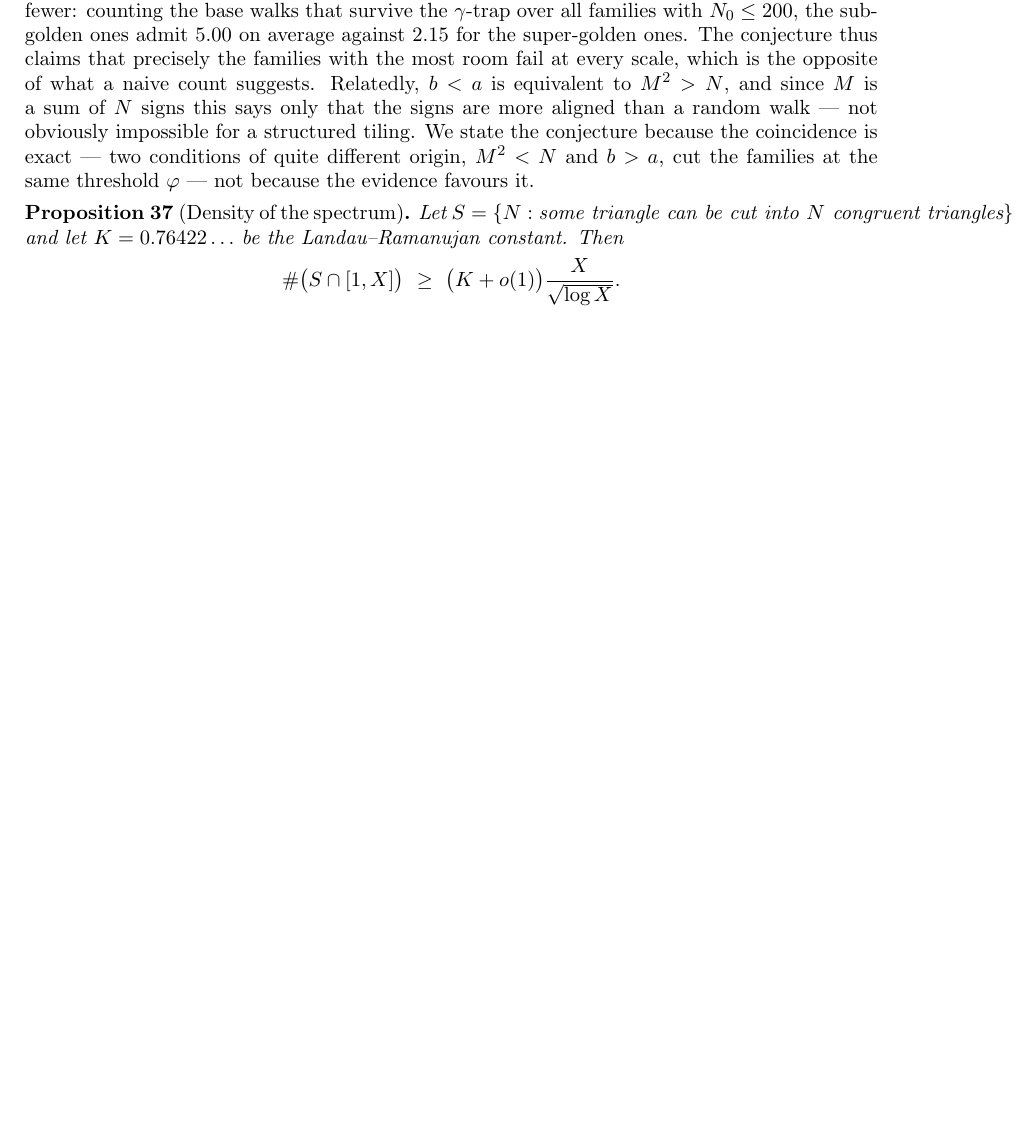
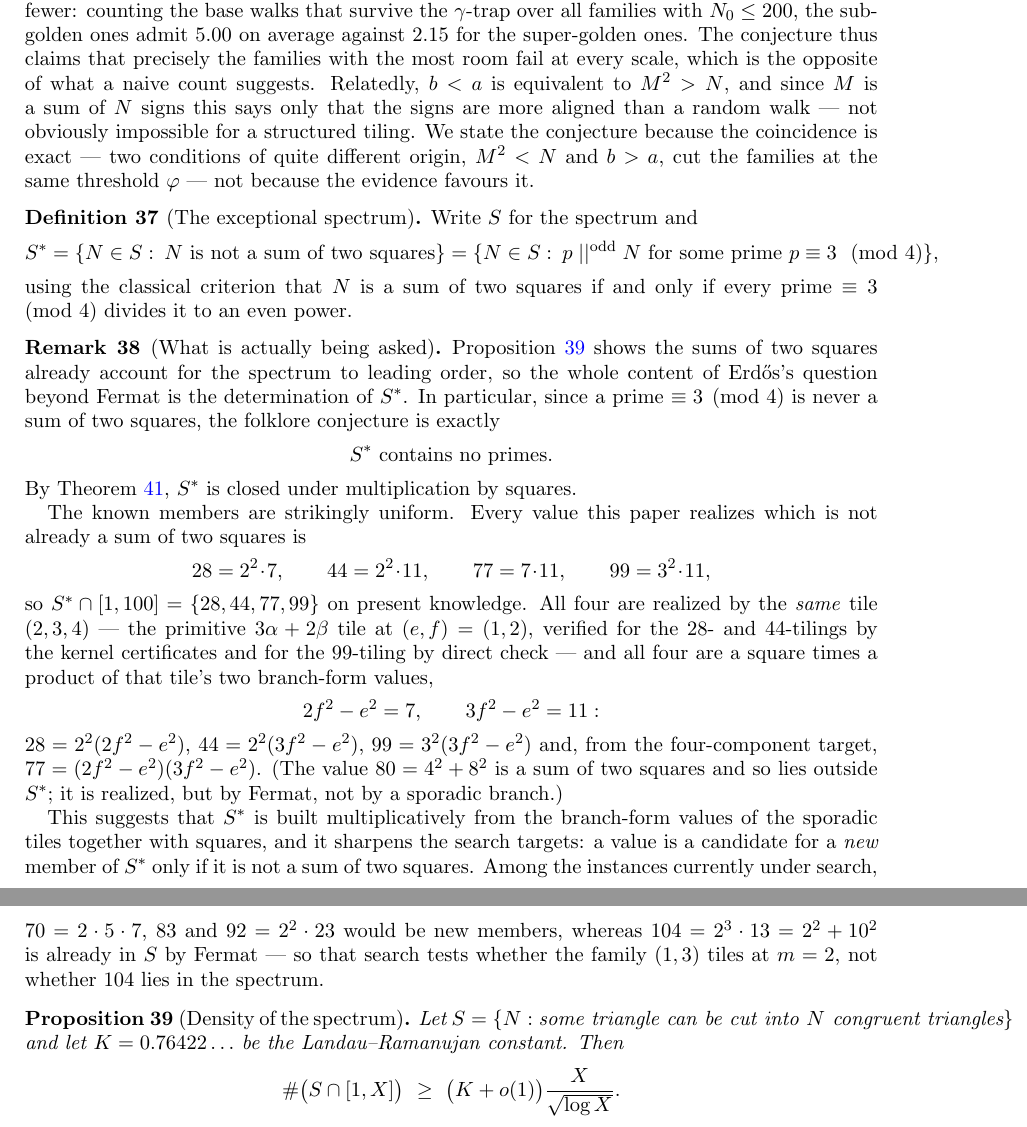
Before and after one commit to ElVec1o/erdos_634_proof, a LaTeX paper (paper/erdos-634.tex): part of page 18 of 31 before the commit and two parts of pages 18 and 19 of 32 after it, the two joined at a grey line, cut so that both start at the same text, the shorter picture padded with empty space. Compiled offline with pdfLaTeX.

Commit message:
The exceptional spectrum: what #634 is actually asking, and one tile generates all of it so far
New def:exc and rem:exc, following the density proposition. Having established that the sums of two
squares carry the spectrum to leading order, the right object to name is what is left.

DEFINITION. S* = { N in S : N is not a sum of two squares }, equivalently the N in S divisible by
some prime = 3 mod 4 to an odd power. The whole content of Erdos #634 beyond Fermat is the
determination of S*. Since a prime = 3 mod 4 is never a sum of two squares, the folklore conjecture is
exactly: S* CONTAINS NO PRIMES. By the scaling ladder S* is closed under multiplication by squares.

THE OBSERVATION. Every value this paper realizes that is not already a sum of two squares is
    28 = 2^2*7,   44 = 2^2*11,   77 = 7*11,   99 = 3^2*11,
so S* cap [1,100] = {28, 44, 77, 99} on present knowledge. All four are realized by the SAME TILE
(2,3,4) -- the primitive 3a+2b tile at (e,f)=(1,2). Verified: the 28- and 44-tilings by the zero-axiom
kernel certificates (the 28 certificate's edge-squares are 4, 9, 16, i.e. the tile (2,3,4), checked
here), and the 99-tiling directly. And all four are a square times a product of that tile's two
branch-form values,
    2f^2 - e^2 = 7      and      3f^2 - e^2 = 11 :
    28 = 2^2*(2f^2-e^2),  44 = 2^2*(3f^2-e^2),  99 = 3^2*(3f^2-e^2),
    77 = (2f^2-e^2)(3f^2-e^2)   [the four-component target at k=1].
So the entire known exceptional spectrum is generated multiplicatively by {7, 11} and squares, and 7
and 11 are precisely the two branch-forms of a single tile. This suggests S* is built from the
branch-form values of the sporadic tiles together with squares.

IT ALSO SHARPENS THE SEARCH TARGETS. A value can be a NEW member of S* only if it is not a sum of two
squares. Of the instances currently under search: 70 = 2*5*7, 83 and 92 = 2^2*23 would be new members;
but 104 = 2^3*13 = 2^2 + 10^2 IS a sum of two squares and therefore already lies in S by Fermat -- so
that search tests whether the family (1,3) tiles at m=2, not whether 104 is in the spectrum. Recorded,
since the previous release described N=104 as a test of realizability in general.

Note 80 = 4^2 + 8^2 is likewise a sum of two squares: realized, but by Fermat rather than by any
sporadic branch, so it lies outside S*. Paper 32 pages.

```diff
--- a/paper/erdos-634.tex
+++ b/paper/erdos-634.tex
@@ -13,6 +13,7 @@
 \theoremstyle{definition}
 \newtheorem{remark}[theorem]{Remark}
 \newtheorem{conjecture}[theorem]{Conjecture}
+\newtheorem{definition}[theorem]{Definition}
 
 \newcommand{\R}{\mathbb{R}}
 \newcommand{\Z}{\mathbb{Z}}
@@ -1159,6 +1160,50 @@ signs this says only that the signs are more aligned than a random walk --- not
 for a structured tiling. We state the conjecture because the coincidence is exact --- two conditions
 of quite different origin, $M^2<N$ and $b>a$, cut the families at the same threshold $\varphi$ --- not
 because the evidence favours it.
+\end{remark}
+
+\begin{definition}[The exceptional spectrum]\label{def:exc}
+Write $S$ for the spectrum and
+\[
+S^\ast=\{N\in S:\ N\text{ is not a sum of two squares}\}
+=\{N\in S:\ p\mid\mid^{\text{odd}} N\text{ for some prime }p\equiv3\!\!\pmod4\},
+\]
+using the classical criterion that $N$ is a sum of two squares if and only if every prime
+$\equiv3\pmod4$ divides it to an even power.
+\end{definition}
+
+\begin{remark}[What is actually being asked]\label{rem:exc}
+Proposition~\ref{prop:density} shows the sums of two squares already account for the spectrum to
+leading order, so the whole content of Erd\H os's question beyond Fermat is the determination of
+$S^\ast$. In particular, since a prime $\equiv3\pmod4$ is never a sum of two squares, the folklore
+conjecture is exactly
+\[
+S^\ast\ \text{contains no primes.}
+\]
+By Theorem~\ref{thm:ladder}, $S^\ast$ is closed under multiplication by squares.
+
+The known members are strikingly uniform. Every value this paper realizes which is not already a sum
+of two squares is
+\[
+28=2^2\!\cdot\!7,\qquad 44=2^2\!\cdot\!11,\qquad 77=7\!\cdot\!11,\qquad 99=3^2\!\cdot\!11,
+\]
+so $S^\ast\cap[1,100]=\{28,44,77,99\}$ on present knowledge. All four are realized by the
+\emph{same} tile $(2,3,4)$ --- the primitive $3\alpha+2\beta$ tile at $(e,f)=(1,2)$, verified for the
+$28$- and $44$-tilings by the kernel certificates and for the $99$-tiling by direct check --- and all
+four are a square times a product of that tile's two branch-form values,
+\[
+2f^2-e^2=7,\qquad 3f^2-e^2=11 :
+\]
+$28=2^2(2f^2-e^2)$, $44=2^2(3f^2-e^2)$, $99=3^2(3f^2-e^2)$ and, from the four-component target,
+$77=(2f^2-e^2)(3f^2-e^2)$. (The value $80=4^2+8^2$ is a sum of two squares and so lies outside
+$S^\ast$; it is realized, but by Fermat, not by a sporadic branch.)
+
+This suggests that $S^\ast$ is built multiplicatively from the branch-form values of the sporadic
+tiles together with squares, and it sharpens the search targets: a value is a candidate for a
+\emph{new} member of $S^\ast$ only if it is not a sum of two squares. Among the instances currently
+under search, $70=2\cdot5\cdot7$, $83$ and $92=2^2\cdot23$ would be new members, whereas
+$104=2^3\cdot13=2^2+10^2$ is already in $S$ by Fermat --- so that search tests whether the family
+$(1,3)$ tiles at $m=2$, not whether $104$ lies in the spectrum.
 \end{remark}
 
 \begin{proposition}[Density of the spectrum]\label{prop:density}
```
Also changed, not shown: paper/erdos-634.pdf.
